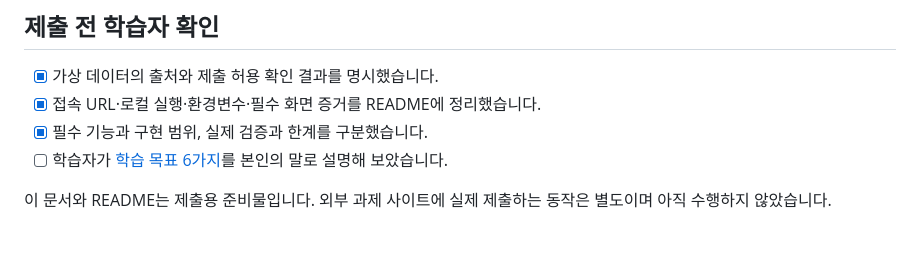
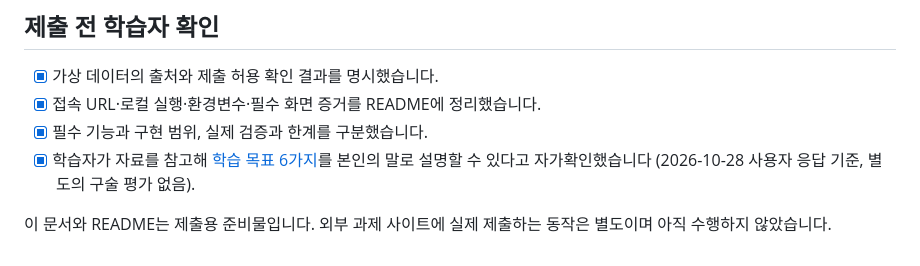
Before and after one commit to Duebii/Codyssey, a Markdown page: M1-2/docs/SUBMISSION.md, the part around the change. Drawn GitHub-style.

```diff
--- a/M1-2/docs/SUBMISSION.md
+++ b/M1-2/docs/SUBMISSION.md
@@ -63,6 +63,6 @@ FastAPI 백엔드는 라우터·서비스·스키마·저장소로 나눴고 Pyd
 - [x] 가상 데이터의 출처와 제출 허용 확인 결과를 명시했습니다.
 - [x] 접속 URL·로컬 실행·환경변수·필수 화면 증거를 README에 정리했습니다.
 - [x] 필수 기능과 구현 범위, 실제 검증과 한계를 구분했습니다.
-- [ ] 학습자가 [학습 목표 6가지](LEARNING_GUIDE.md)를 본인의 말로 설명해 보았습니다.
+- [x] 학습자가 자료를 참고해 [학습 목표 6가지](LEARNING_GUIDE.md)를 본인의 말로 설명할 수 있다고 자가확인했습니다 (2026-10-28 사용자 응답 기준, 별도의 구술 평가 없음).
 
 이 문서와 README는 제출용 준비물입니다. 외부 과제 사이트에 실제 제출하는 동작은 별도이며 아직 수행하지 않았습니다.
```
Also changed, not shown: M1-2/WORKLIST.md (+3 -3 lines), M1-2/docs/LEARNING_GUIDE.md (+7 -7 lines).
